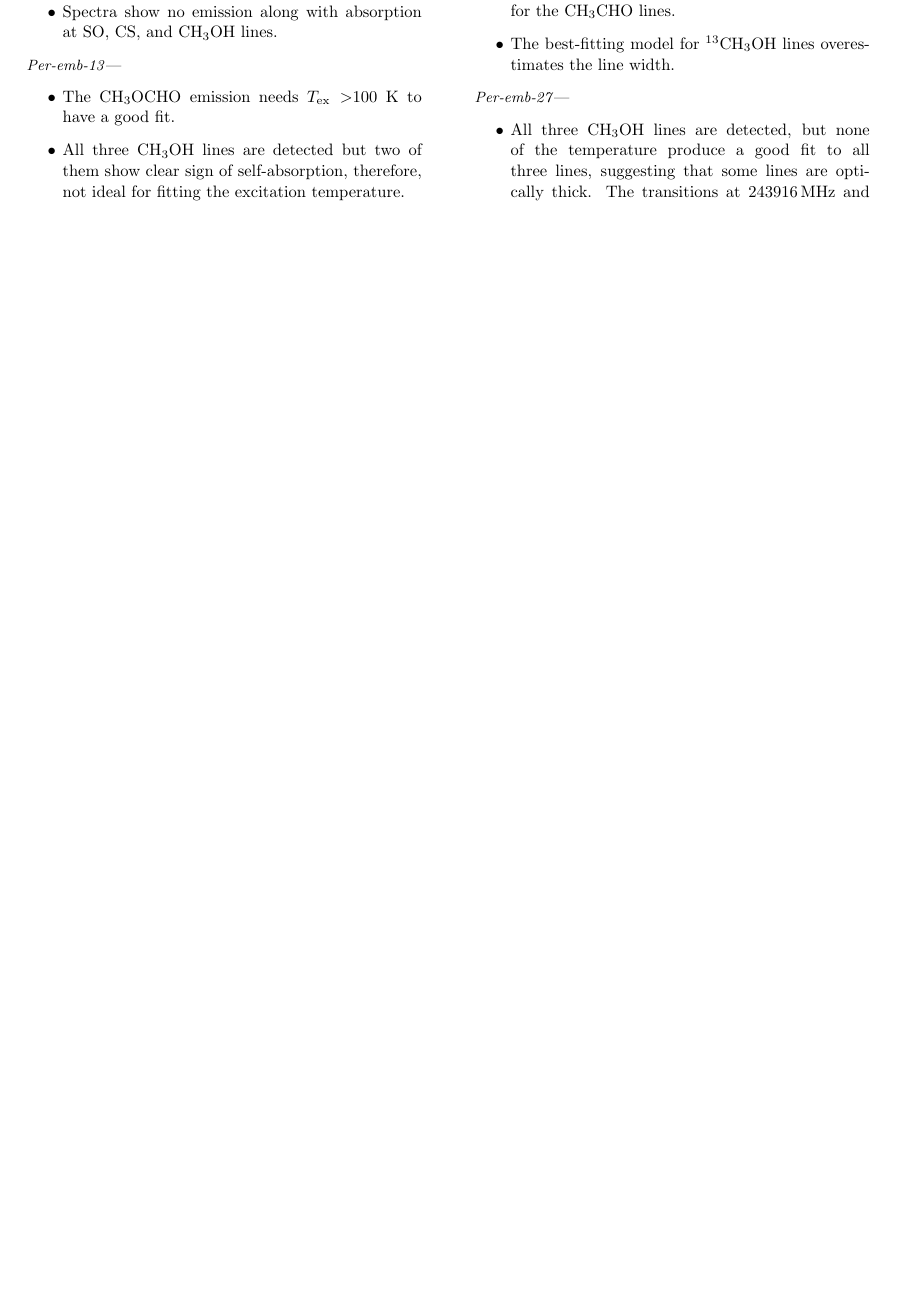
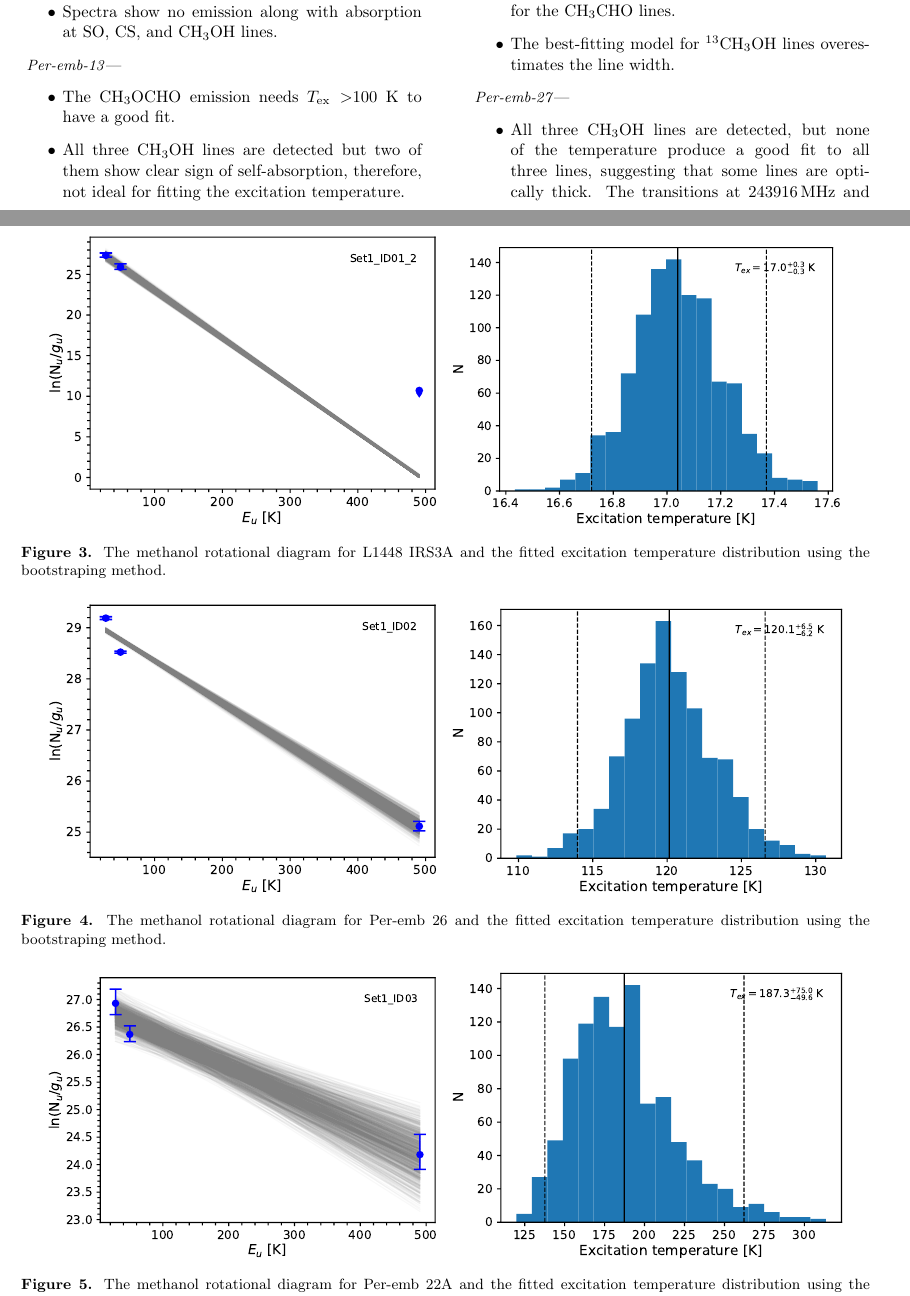
Before and after one commit to yaolun/peaches_paper, a LaTeX paper (peaches.tex): part of page 13 of 17 before the commit and two parts of pages 13 and 14 of 22 after it, the two joined at a grey line, cut so that both start at the same text, the shorter picture padded with empty space. The pictures show the PDF file peaches.pdf that the author committed with the source.

Commit message:
first added methanol rot temp

```diff
--- a/peaches.tex
+++ b/peaches.tex
@@ -226,6 +225,127 @@ We summarize the fraction of sources with detections of molecules in Figure\,\re
 
 \section{Excitation Temperatures}
 \subsection{\methanol}
+
+\begin{figure*}[htbp!]
+  \centering
+  \includegraphics[width=0.47\textwidth]{Set1_ID01_2.pdf}
+  \includegraphics[width=0.47\textwidth]{Set1_ID01_2_rot_temps.pdf}
+  \caption{The methanol rotational diagram for L1448 IRS3A and the fitted excitation temperature distribution using the bootstraping method.}
+  \label{}
+\end{figure*}
+
+\begin{figure*}[htbp!]
+  \centering
+  \includegraphics[width=0.47\textwidth]{Set1_ID02.pdf}
+  \includegraphics[width=0.47\textwidth]{Set1_ID02_rot_temps.pdf}
+  \caption{The methanol rotational diagram for Per-emb 26 and the fitted excitation temperature distribution using the bootstraping method.}
+  \label{}
+\end{figure*}
+
+\begin{figure*}[htbp!]
+  \centering
+  \includegraphics[width=0.47\textwidth]{Set1_ID03.pdf}
+  \includegraphics[width=0.47\textwidth]{Set1_ID03_rot_temps.pdf}
+  \caption{The methanol rotational diagram for Per-emb 22A and the fitted excitation temperature distribution using the bootstraping method.}
+  \label{}
+\end{figure*}
+
+\begin{figure*}[htbp!]
+  \centering
+  \includegraphics[width=0.47\textwidth]{Set1_ID03_2.pdf}
+  \includegraphics[width=0.47\textwidth]{Set1_ID03_2_rot_temps.pdf}
+  \caption{The methanol rotational diagram for Per-emb 22B and the fitted excitation temperature distribution using the bootstraping method.}
+  \label{}
+\end{figure*}
+
+\begin{figure*}[htbp!]
+  \centering
+  \includegraphics[width=0.47\textwidth]{Set1_ID06.pdf}
+  \includegraphics[width=0.47\textwidth]{Set1_ID06_rot_temps.pdf}
+  \caption{The methanol rotational diagram for Per-emb 17 and the fitted excitation temperature distribution using the bootstraping method.}
+  \label{}
+\end{figure*}
+
+\begin{figure*}[htbp!]
+  \centering
+  \includegraphics[width=0.47\textwidth]{Set2_ID00.pdf}
+  \includegraphics[width=0.47\textwidth]{Set2_ID00_rot_temps.pdf}
+  \caption{The methanol rotational diagram for Per-emb 44 and the fitted excitation temperature distribution using the bootstraping method.}
+  \label{}
+\end{figure*}
+
+\begin{figure*}[htbp!]
+  \centering
+  \includegraphics[width=0.47\textwidth]{Set2_ID01_2.pdf}
+  \includegraphics[width=0.47\textwidth]{Set2_ID01_2_rot_temps.pdf}
+  \caption{The methanol rotational diagram for Per-emb 12B and the fitted excitation temperature distribution using the bootstraping method.}
+  \label{}
+\end{figure*}
+
+\begin{figure*}[htbp!]
+  \centering
+  \includegraphics[width=0.47\textwidth]{Set2_ID02.pdf}
+  \includegraphics[width=0.47\textwidth]{Set2_ID02_rot_temps.pdf}
+  \caption{The methanol rotational diagram for Per-emb 13 and the fitted excitation temperature distribution using the bootstraping method.}
+  \label{}
+\end{figure*}
+
+\begin{figure*}[htbp!]
+  \centering
+  \includegraphics[width=0.47\textwidth]{Set2_ID03.pdf}
+  \includegraphics[width=0.47\textwidth]{Set2_ID03_rot_temps.pdf}
+  \caption{The methanol rotational diagram for Per-emb 27 and the fitted excitation temperature distribution using the bootstraping method.}
+  \label{}
+\end{figure*}
+
+\begin{figure*}[htbp!]
+  \centering
+  \includegraphics[width=0.47\textwidth]{Set2_ID05.pdf}
+  \includegraphics[width=0.47\textwidth]{Set2_ID05_rot_temps.pdf}
+  \caption{The methanol rotational diagram for Per-emb 21 and the fitted excitation temperature distribution using the bootstraping method.}
+  \label{}
+\end{figure*}
+
+\begin{figure*}[htbp!]
+  \centering
+  \includegraphics[width=0.47\textwidth]{Set2_ID07.pdf}
+  \includegraphics[width=0.47\textwidth]{Set2_ID07_rot_temps.pdf}
+  \caption{The methanol rotational diagram for Per-emb 35A and the fitted excitation temperature distribution using the bootstraping method.}
+  \label{}
+\end{figure*}
+
+\begin{figure*}[htbp!]
+  \centering
+  \includegraphics[width=0.47\textwidth]{Set2_ID12.pdf}
+  \includegraphics[width=0.47\textwidth]{Set2_ID12_rot_temps.pdf}
+  \caption{The methanol rotational diagram for Per-emb 18 and the fitted excitation temperature distribution using the bootstraping method.}
+  \label{}
+\end{figure*}
+
+\begin{figure*}[htbp!]
+  \centering
+  \includegraphics[width=0.47\textwidth]{Set1_ID01_2.pdf}
+  \includegraphics[width=0.47\textwidth]{Set1_ID01_2_rot_temps.pdf}
+  \caption{The methanol rotational diagram for L1448 IRS3A and the fitted excitation temperature distribution using the bootstraping method.}
+  \label{}
+\end{figure*}
+
+\begin{figure*}[htbp!]
+  \centering
+  \includegraphics[width=0.47\textwidth]{Set3_ID00.pdf}
+  \includegraphics[width=0.47\textwidth]{Set3_ID00_rot_temps.pdf}
+  \caption{The methanol rotational diagram for B1-bS and the fitted excitation temperature distribution using the bootstraping method.}
+  \label{}
+\end{figure*}
+
+\begin{figure*}[htbp!]
+  \centering
+  \includegraphics[width=0.47\textwidth]{Set3_ID01.pdf}
+  \includegraphics[width=0.47\textwidth]{Set3_ID01_rot_temps.pdf}
+  \caption{The methanol rotational diagram for Per-emb 29 and the fitted excitation temperature distribution using the bootstraping method.}
+  \label{}
+\end{figure*}
+
 \subsection{\methylformate}
 
 \section{The Spectra of CCH}
```
Also changed, not shown: Set1_ID01_2.pdf (added), Set1_ID01_2_rot_temps.pdf (added), Set1_ID02.pdf (added), Set1_ID02_rot_temps.pdf (added), Set1_ID03.pdf (added), Set1_ID03_2.pdf (added), Set1_ID03_2_rot_temps.pdf (added), Set1_ID03_rot_temps.pdf (added), Set1_ID06.pdf (added), Set1_ID06_rot_temps.pdf (added), Set2_ID00.pdf (added), Set2_ID00_rot_temps.pdf (added), Set2_ID01_2.pdf (added), Set2_ID01_2_rot_temps.pdf (added), 16 more files, 4 other files.
